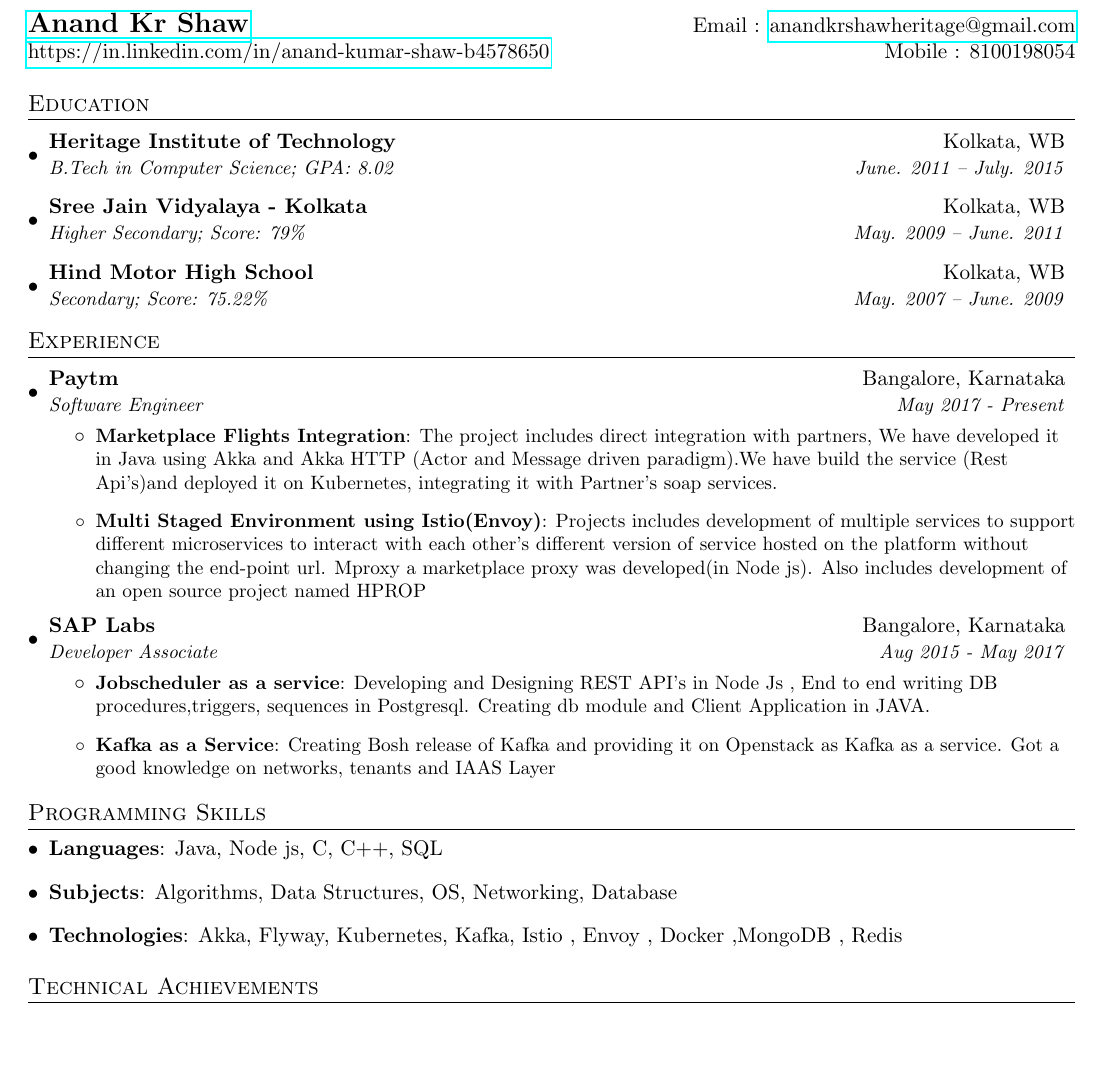
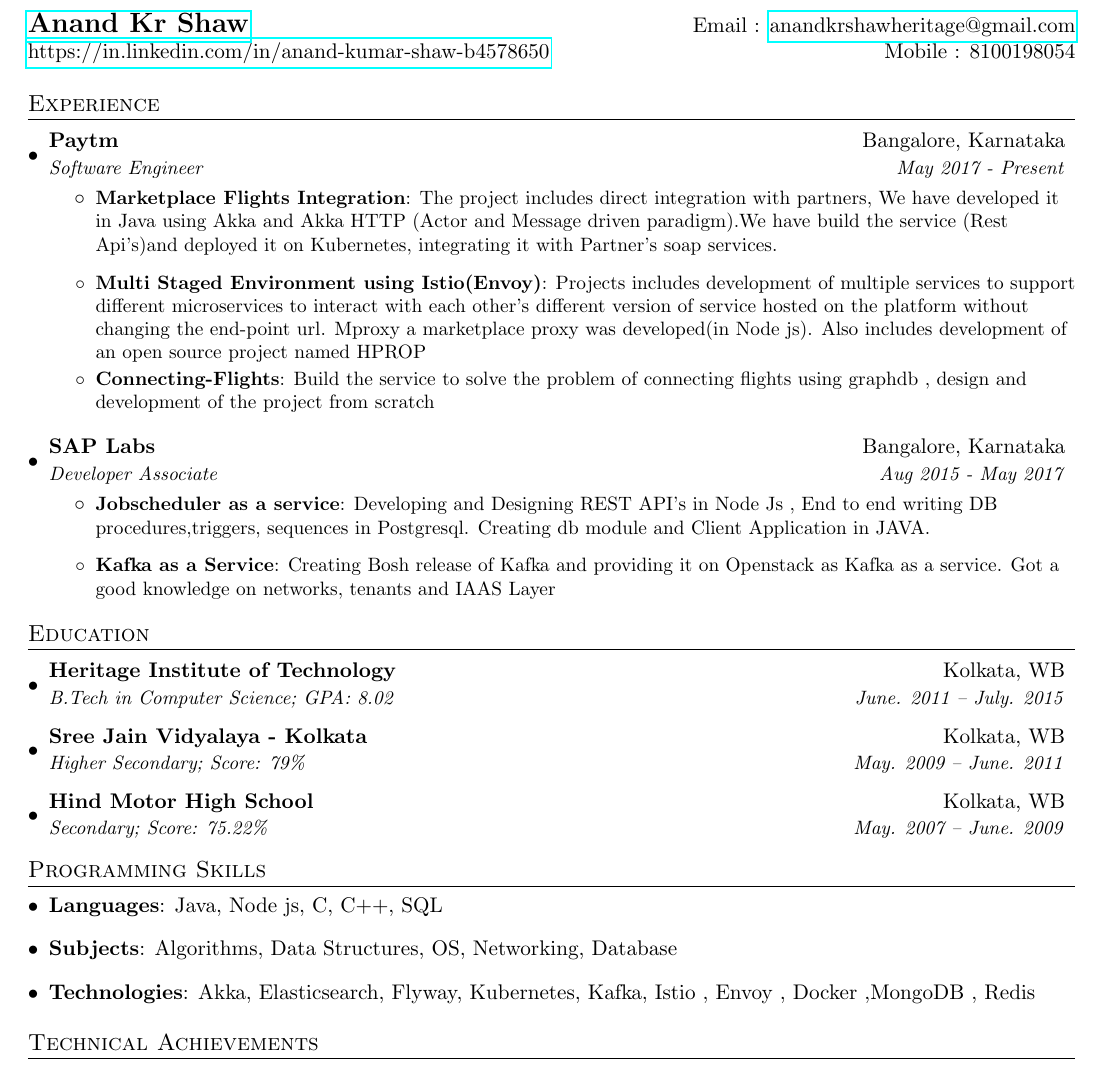
Before and after one commit to anandheritage/resume-latex, a LaTeX CV (resume.tex): part of the page, cut so that both start at the same text, the shorter picture padded with empty space. Compiled offline with pdfLaTeX.

Commit message:
Update resume.tex

```diff
--- a/resume.tex
+++ b/resume.tex
@@ -78,22 +78,6 @@
   \href{https://in.linkedin.com/in/anand-kumar-shaw-b4578650/}{https://in.linkedin.com/in/anand-kumar-shaw-b4578650} & Mobile : 8100198054 \\
 \end{tabular*}
 
-
-%-----------EDUCATION-----------------
-\section{Education}
-  \resumeSubHeadingListStart
-    \resumeSubheading
-      {Heritage Institute of Technology}{Kolkata, WB}
-      {B.Tech in Computer Science;  GPA: 8.02}{June. 2011 -- July. 2015}
-    \resumeSubheading
-      {Sree Jain Vidyalaya - Kolkata}{Kolkata, WB}
-      {Higher Secondary;  Score: 79\% }{May. 2009 -- June. 2011}
-    \resumeSubheading
-      {Hind Motor High School}{Kolkata, WB}
-      {Secondary;  Score: 75.22\% }{May. 2007 -- June. 2009}
-  \resumeSubHeadingListEnd
-
-
 %-----------EXPERIENCE-----------------
 \section{Experience}
   \resumeSubHeadingListStart
@@ -107,6 +91,10 @@
           \medskip
         \resumeItem{Multi Staged Environment using Istio(Envoy)}
           {Projects includes development of multiple services to support different microservices to interact with each other's different version of service hosted on the platform without changing the end-point url. Mproxy a marketplace proxy was developed(in Node js). Also includes development of an open source project named HPROP  }
+          \resumeItem{Connecting-Flights}
+          {Build the service to solve the problem of connecting flights using graphdb , design and development of the project from scratch}
+          \medskip
+
       \resumeItemListEnd
 
     \resumeSubheading
@@ -124,6 +112,21 @@
       \resumeItemListEnd
 
   \resumeSubHeadingListEnd
+%-----------EDUCATION-----------------
+\section{Education}
+  \resumeSubHeadingListStart
+    \resumeSubheading
+      {Heritage Institute of Technology}{Kolkata, WB}
+      {B.Tech in Computer Science;  GPA: 8.02}{June. 2011 -- July. 2015}
+    \resumeSubheading
+      {Sree Jain Vidyalaya - Kolkata}{Kolkata, WB}
+      {Higher Secondary;  Score: 79\% }{May. 2009 -- June. 2011}
+    \resumeSubheading
+      {Hind Motor High School}{Kolkata, WB}
+      {Secondary;  Score: 75.22\% }{May. 2007 -- June. 2009}
+  \resumeSubHeadingListEnd
+
+
 
 
 %--------PROGRAMMING SKILLS------------
@@ -137,7 +140,7 @@
       \textbf{Subjects}{: Algorithms, Data Structures, OS, Networking, Database}
     }
     \item{
-      \textbf{Technologies}{: Akka, Flyway, Kubernetes, Kafka, Istio , Envoy , Docker ,MongoDB , Redis}
+      \textbf{Technologies}{: Akka, Elasticsearch, Flyway, Kubernetes, Kafka, Istio , Envoy , Docker ,MongoDB , Redis}
     }
   \resumeSubHeadingListEnd
 
```
